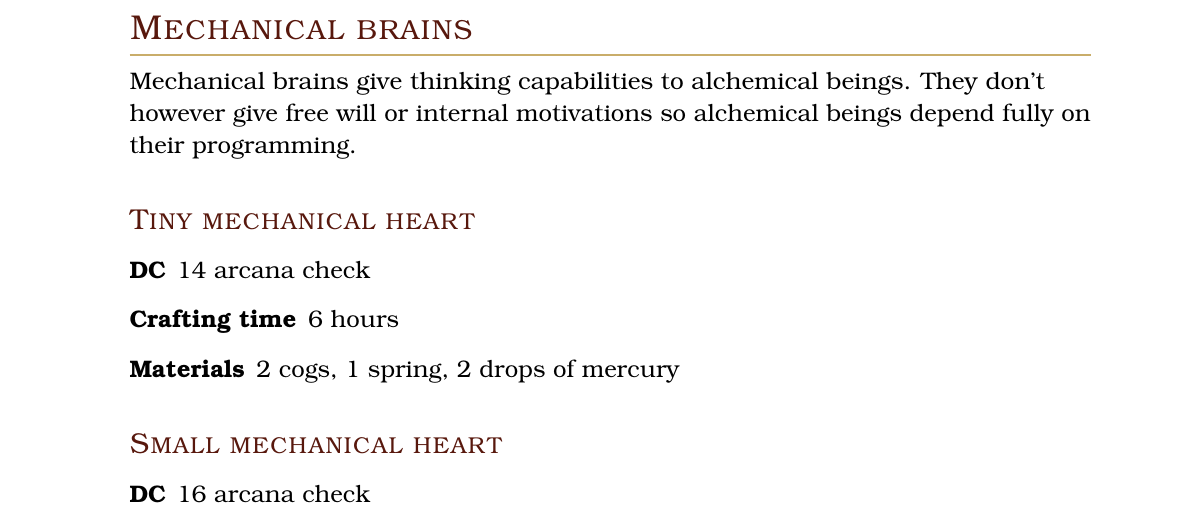
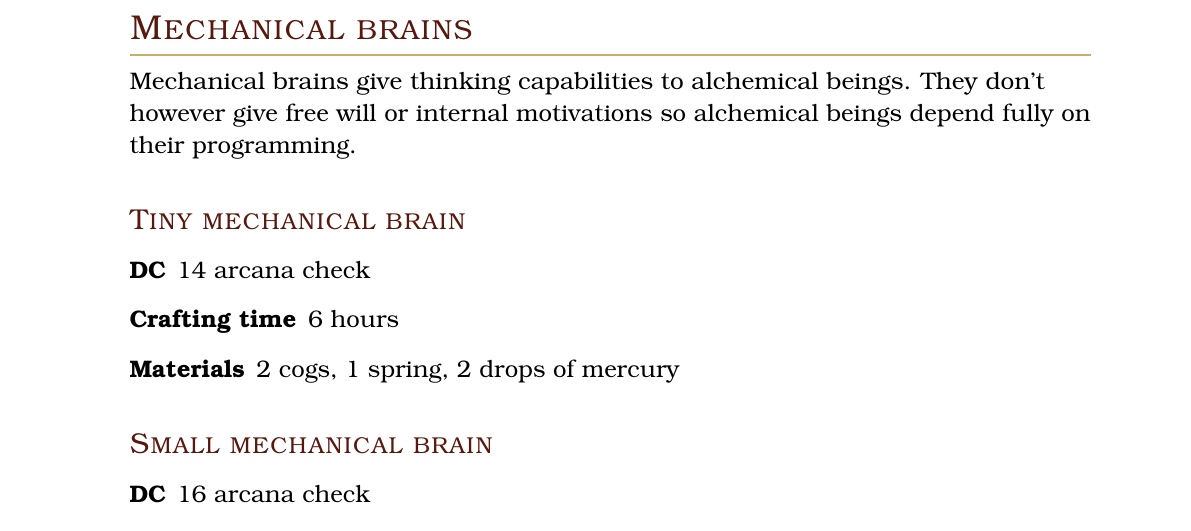
Before and after one commit to yoti-dm/sgce, a LaTeX document (main.tex, which reads tools/alchemist_supplies.tex): part of page 4 of 93, cut so that both start at the same text. Compiled offline with pdfLaTeX; a LaTeX package or settings file that is missing is left out.

Commit message:
fix for mechanicall brains

```diff
--- a/tools/alchemist_supplies.tex
+++ b/tools/alchemist_supplies.tex
@@ -7,7 +7,7 @@
 Mechanical brains give thinking capabilities to alchemical beings. They don't however give free will or internal motivations so alchemical beings
 depend fully on their programming.
 
-\subsubsection{Tiny mechanical heart}
+\subsubsection{Tiny mechanical brain}
 
 \begin{description}
 \item [DC] 14 arcana check
@@ -15,7 +15,7 @@ depend fully on their programming.
 \item [Materials] 2 cogs, 1 spring, 2 drops of mercury
 \end{description}
 
-\subsubsection{Small mechanical heart}
+\subsubsection{Small mechanical brain}
 
 \begin{description}
 \item [DC] 16 arcana check
```
Also changed, not shown: main.pdf, tools/alchemist_supplies.tex (6 more changed lines).
